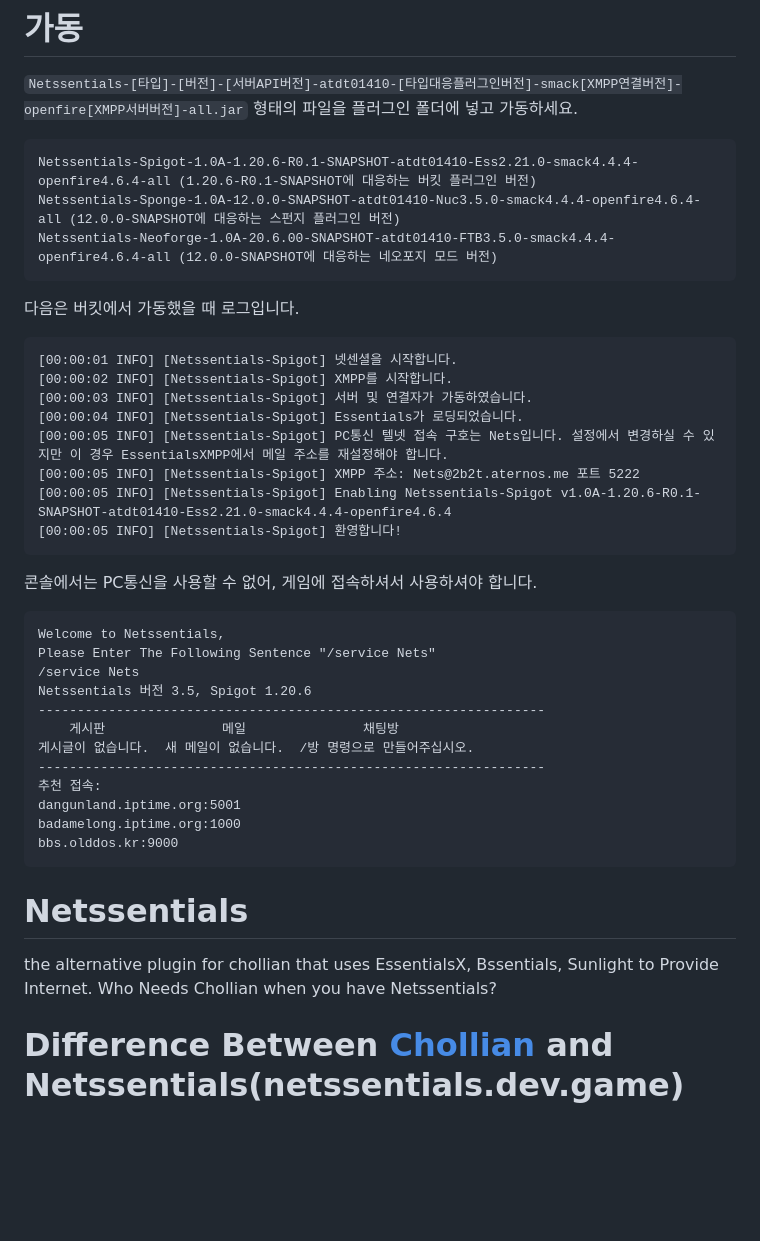
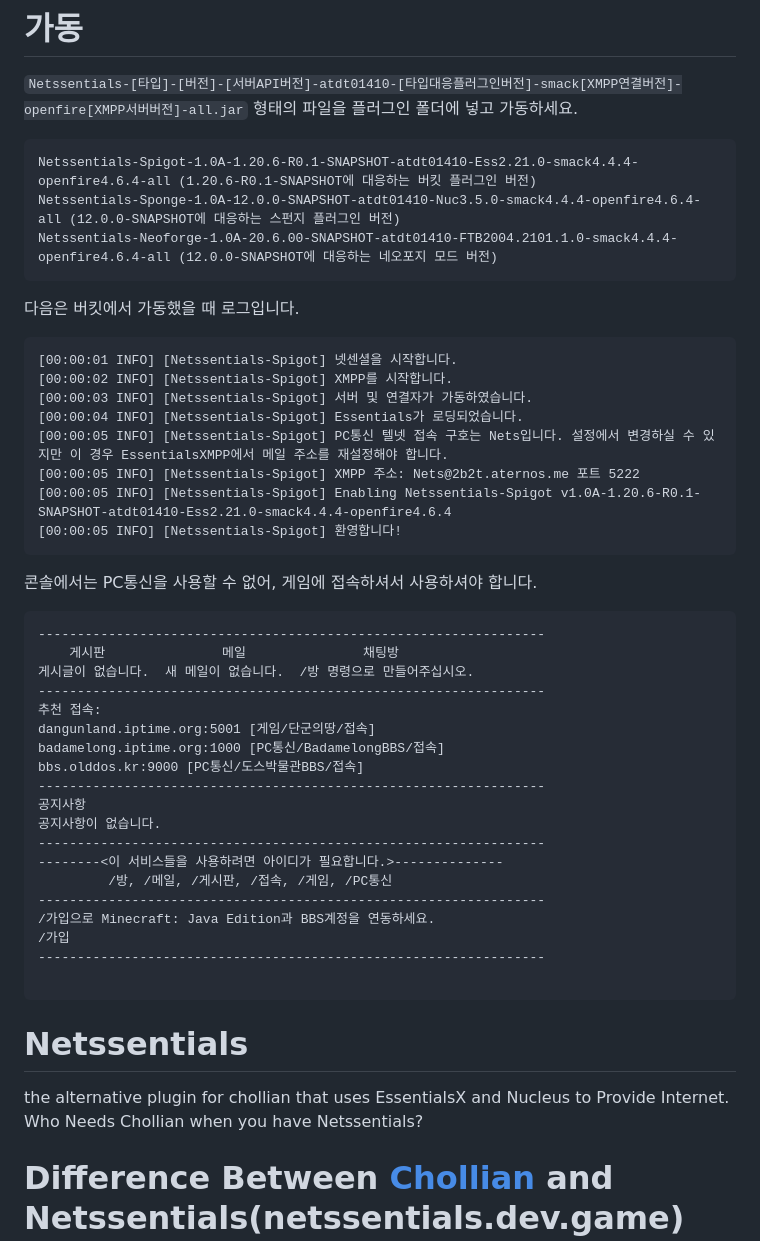
Before and after one commit to GAME-CLI-SRV-DEV/Netssentials, a Markdown page: README.md, the part around the change. Rendered like a GitHub page; blank space fills up the shorter version.

````diff
--- a/README.md
+++ b/README.md
@@ -21,7 +21,7 @@ Sponge 버전: Nucleus v3 -> NucleusPLUS
 ```
 Netssentials-Spigot-1.0A-1.20.6-R0.1-SNAPSHOT-atdt01410-Ess2.21.0-smack4.4.4-openfire4.6.4-all (1.20.6-R0.1-SNAPSHOT에 대응하는 버킷 플러그인 버전)
 Netssentials-Sponge-1.0A-12.0.0-SNAPSHOT-atdt01410-Nuc3.5.0-smack4.4.4-openfire4.6.4-all (12.0.0-SNAPSHOT에 대응하는 스펀지 플러그인 버전)
-Netssentials-Neoforge-1.0A-20.6.00-SNAPSHOT-atdt01410-FTB3.5.0-smack4.4.4-openfire4.6.4-all (12.0.0-SNAPSHOT에 대응하는 네오포지 모드 버전)
+Netssentials-Neoforge-1.0A-20.6.00-SNAPSHOT-atdt01410-FTB2004.2101.1.0-smack4.4.4-openfire4.6.4-all (12.0.0-SNAPSHOT에 대응하는 네오포지 모드 버전)
 ```
 
 다음은 버킷에서 가동했을 때 로그입니다.
@@ -37,22 +37,29 @@ Netssentials-Neoforge-1.0A-20.6.00-SNAPSHOT-atdt01410-FTB3.5.0-smack4.4.4-openfi
 ```
 콘솔에서는 PC통신을 사용할 수 없어, 게임에 접속하셔서 사용하셔야 합니다.
 ```
-Welcome to Netssentials,
-Please Enter The Following Sentence "/service Nets"
-/service Nets
-Netssentials 버전 3.5, Spigot 1.20.6
 -----------------------------------------------------------------
     게시판               메일               채팅방
 게시글이 없습니다.  새 메일이 없습니다.  /방 명령으로 만들어주십시오.
 -----------------------------------------------------------------
 추천 접속:
-dangunland.iptime.org:5001
-badamelong.iptime.org:1000
-bbs.olddos.kr:9000
+dangunland.iptime.org:5001 [게임/단군의땅/접속]
+badamelong.iptime.org:1000 [PC통신/BadamelongBBS/접속]
+bbs.olddos.kr:9000 [PC통신/도스박물관BBS/접속]
+-----------------------------------------------------------------
+공지사항
+공지사항이 없습니다.
+-----------------------------------------------------------------
+--------<이 서비스들을 사용하려면 아이디가 필요합니다.>--------------
+         /방, /메일, /게시판, /접속, /게임, /PC통신
+-----------------------------------------------------------------
+/가입으로 Minecraft: Java Edition과 BBS계정을 연동하세요.
+/가입
+-----------------------------------------------------------------
+
 ```
 
 # Netssentials
-the alternative plugin for chollian that uses EssentialsX, Bssentials, Sunlight to Provide Internet. Who Needs Chollian when you have Netssentials?
+the alternative plugin for chollian that uses EssentialsX and Nucleus to Provide Internet. Who Needs Chollian when you have Netssentials?
 
 # Difference Between [Chollian](https://chol.com) and Netssentials(netssentials.dev.game)
 [Chollian](https://chol.com) is a BBS that cannot emulated on Minecraft Server Without Universal forge Mods.
````
